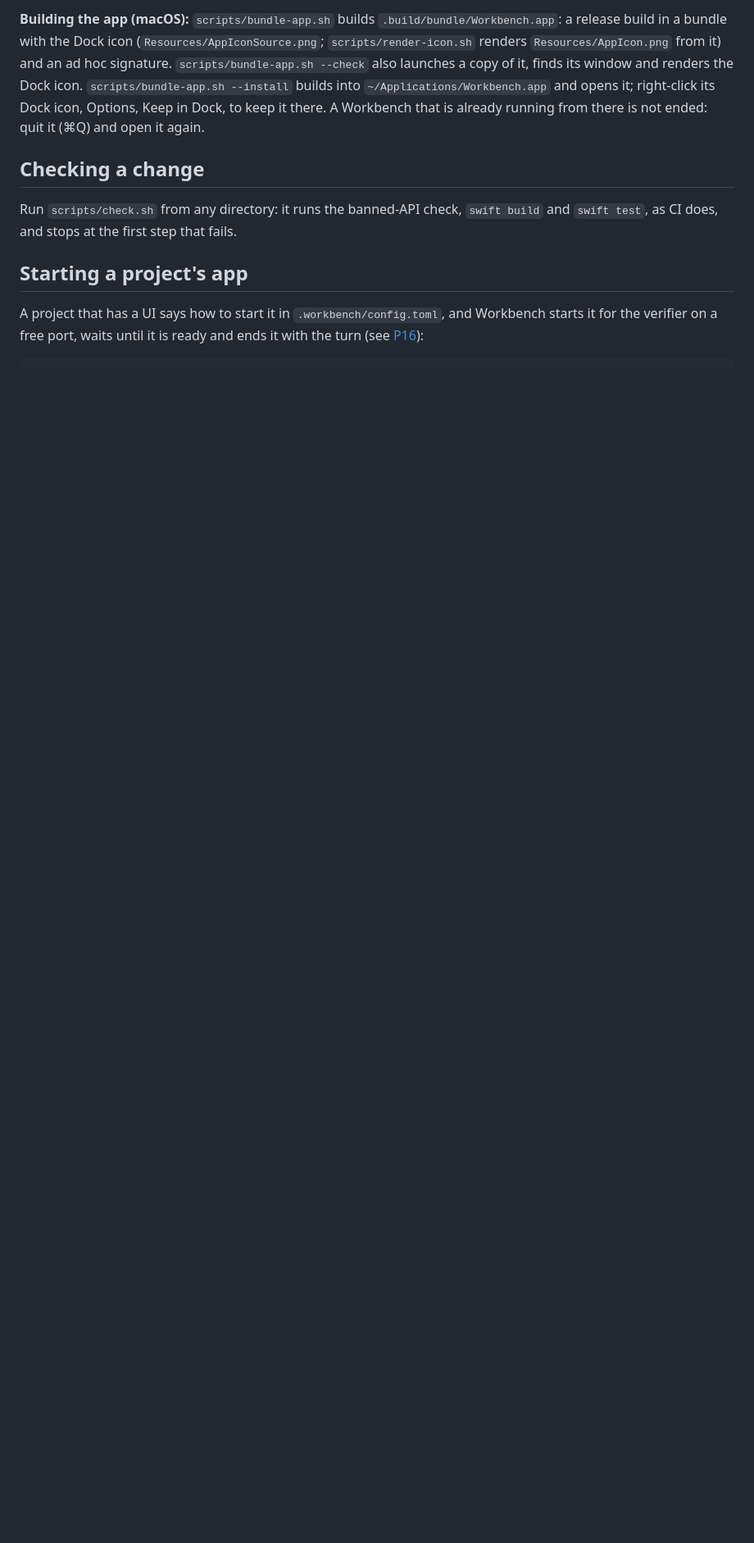
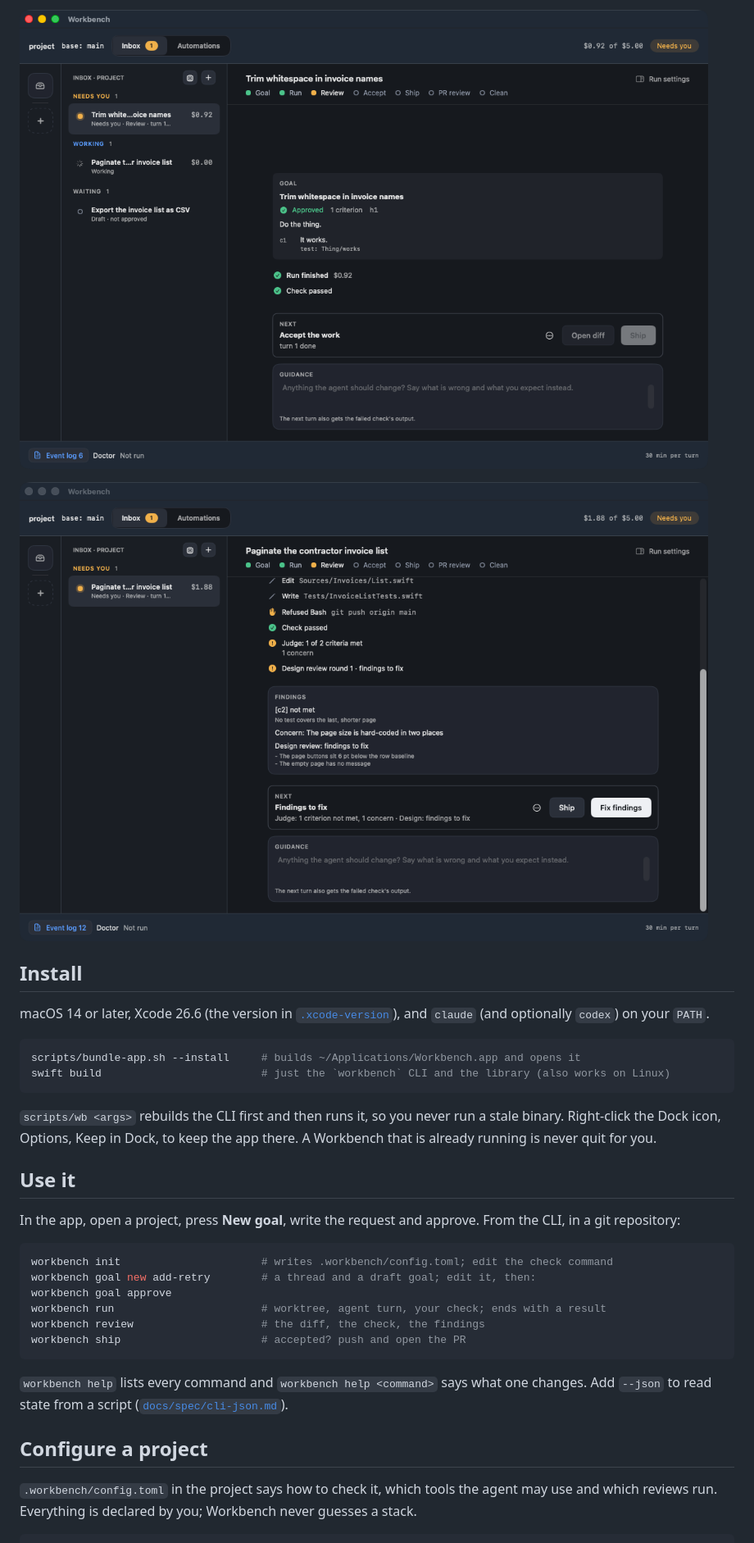
Before and after one commit to gabrielseco/workbench, a Markdown page: README.md, the part around one of its changes. Shown at 82% size. Drawn GitHub-style; pictures changed too: docs/images/review-card.png (added), docs/images/review-findings.png (added); blank space fills up the shorter version.

````diff
--- a/README.md
+++ b/README.md
@@ -20,18 +39,40 @@ Start at [`docs/plan/README.md`](docs/plan/README.md).
 
-**Building the app (macOS):** `scripts/bundle-app.sh` builds `.build/bundle/Workbench.app`: a release build in a bundle with the
-Dock icon (`Resources/AppIconSource.png`; `scripts/render-icon.sh` renders `Resources/AppIcon.png` from it) and an ad hoc
-signature. `scripts/bundle-app.sh --check` also launches a copy of it, finds its window and renders the Dock icon.
-`scripts/bundle-app.sh --install` builds into `~/Applications/Workbench.app` and opens it; right-click its Dock icon, Options,
-Keep in Dock, to keep it there. A Workbench that is already running from there is not ended: quit it (⌘Q) and open it again.
+![The review card: goal, finished run, passed check, and the decision](docs/images/review-card.png)
 
-## Checking a change
+![Judge and design findings on the review card, with Fix findings as the primary action](docs/images/review-findings.png)
 
-Run `scripts/check.sh` from any directory: it runs the banned-API check, `swift build` and `swift test`, as CI
-does, and stops at the first step that fails.
+## Install
 
-## Starting a project's app
+macOS 14 or later, Xcode 26.6 (the version in [`.xcode-version`](.xcode-version)), and `claude` (and optionally
+`codex`) on your `PATH`.
 
-A project that has a UI says how to start it in `.workbench/config.toml`, and Workbench starts it for the verifier on a
-free port, waits until it is ready and ends it with the turn (see [P16](docs/plan/P16-run.md)):
+```bash
+scripts/bundle-app.sh --install     # builds ~/Applications/Workbench.app and opens it
+swift build                         # just the `workbench` CLI and the library (also works on Linux)
+```
+
+`scripts/wb <args>` rebuilds the CLI first and then runs it, so you never run a stale binary. Right-click the Dock
+icon, Options, Keep in Dock, to keep the app there. A Workbench that is already running is never quit for you.
+
+## Use it
+
+In the app, open a project, press **New goal**, write the request and approve. From the CLI, in a git repository:
+
+```bash
+workbench init                      # writes .workbench/config.toml; edit the check command
+workbench goal new add-retry        # a thread and a draft goal; edit it, then:
+workbench goal approve
+workbench run                       # worktree, agent turn, your check; ends with a result
+workbench review                    # the diff, the check, the findings
+workbench ship                      # accepted? push and open the PR
+```
+
+`workbench help` lists every command and `workbench help <command>` says what one changes. Add `--json` to read
+state from a script ([`docs/spec/cli-json.md`](docs/spec/cli-json.md)).
+
+## Configure a project
+
+`.workbench/config.toml` in the project says how to check it, which tools the agent may use and which reviews run.
+Everything is declared by you; Workbench never guesses a stack.
 
 ```toml
````
Also changed, not shown: other parts of README.md (+66 -44 lines), docs/images/feed-threads.png (added).
